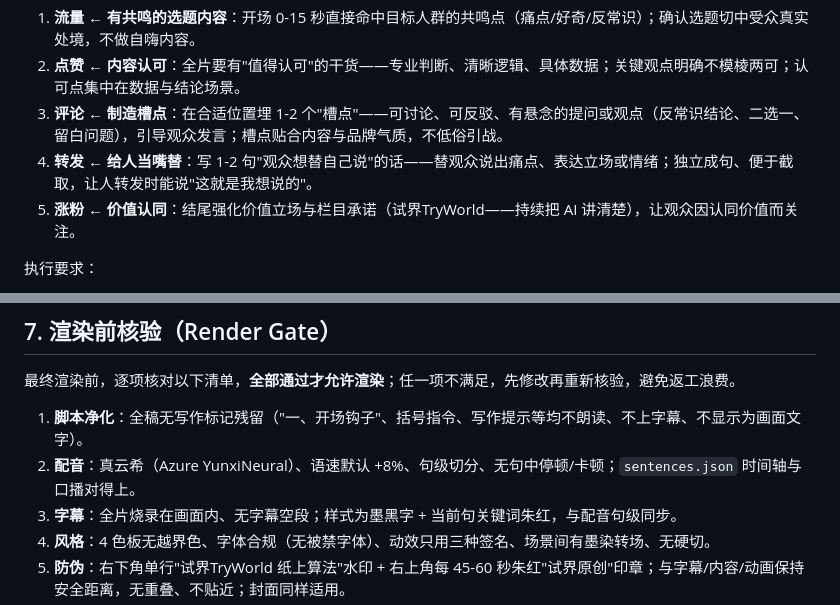
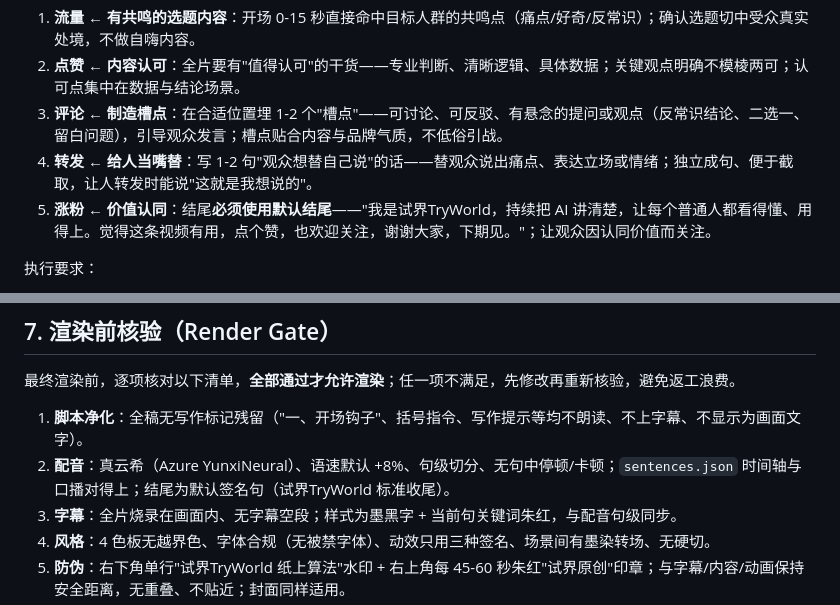
Before and after one commit to TryWorld2026/paper-algorithm, a Markdown page: references/workflow.md, 2 parts joined by grey strips. GitHub-like rendering.

```diff
--- a/references/workflow.md
+++ b/references/workflow.md
@@ -18,7 +18,7 @@
 2. **点赞 ← 内容认可**：全片要有"值得认可"的干货——专业判断、清晰逻辑、具体数据；关键观点明确不模棱两可；认可点集中在数据与结论场景。
 3. **评论 ← 制造槽点**：在合适位置埋 1-2 个"槽点"——可讨论、可反驳、有悬念的提问或观点（反常识结论、二选一、留白问题），引导观众发言；槽点贴合内容与品牌气质，不低俗引战。
 4. **转发 ← 给人当嘴替**：写 1-2 句"观众想替自己说"的话——替观众说出痛点、表达立场或情绪；独立成句、便于截取，让人转发时能说"这就是我想说的"。
-5. **涨粉 ← 价值认同**：结尾强化价值立场与栏目承诺（试界TryWorld——持续把 AI 讲清楚），让观众因认同价值而关注。
+5. **涨粉 ← 价值认同**：结尾**必须使用默认结尾**——"我是试界TryWorld，持续把 AI 讲清楚，让每个普通人都看得懂、用得上。觉得这条视频有用，点个赞，也欢迎关注，谢谢大家，下期见。"；让观众因认同价值而关注。
 
 执行要求：
 
@@ -140,7 +140,7 @@ npx hyperframes inspect --strict --samples 15
 最终渲染前，逐项核对以下清单，**全部通过才允许渲染**；任一项不满足，先修改再重新核验，避免返工浪费。
 
 1. **脚本净化**：全稿无写作标记残留（"一、开场钩子"、括号指令、写作提示等均不朗读、不上字幕、不显示为画面文字）。
-2. **配音**：真云希（Azure YunxiNeural）、语速默认 +8%、句级切分、无句中停顿/卡顿；`sentences.json` 时间轴与口播对得上。
+2. **配音**：真云希（Azure YunxiNeural）、语速默认 +8%、句级切分、无句中停顿/卡顿；`sentences.json` 时间轴与口播对得上；结尾为默认签名句（试界TryWorld 标准收尾）。
 3. **字幕**：全片烧录在画面内、无字幕空段；样式为墨黑字 + 当前句关键词朱红，与配音句级同步。
 4. **风格**：4 色板无越界色、字体合规（无被禁字体）、动效只用三种签名、场景间有墨染转场、无硬切。
 5. **防伪**：右下角单行"试界TryWorld 纸上算法"水印 + 右上角每 45-60 秒朱红"试界原创"印章；与字幕/内容/动画保持安全距离，无重叠、不贴近；封面同样适用。
```
Also changed, not shown: README.md (+1 -0 lines), SKILL.md (+2 -1 lines).
